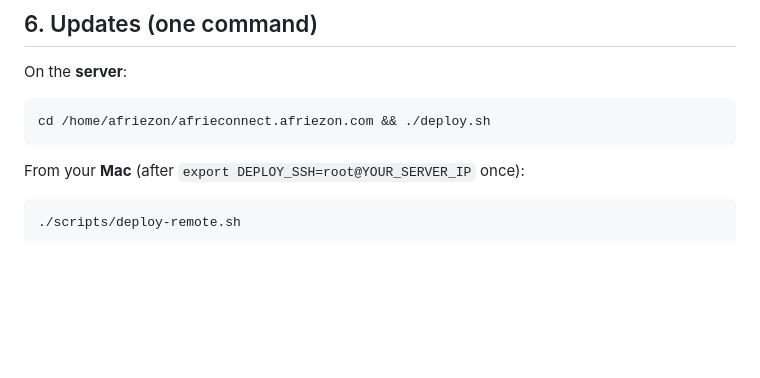
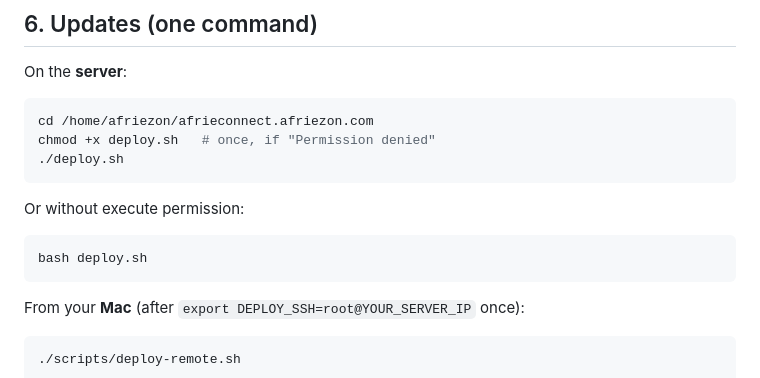
Before and after one commit to ssendisamuel/afrieconnect, a Markdown page: DEPLOY.md, the part around the change. Drawn GitHub-style; blank space fills up the shorter version.

Commit message:
Document chmod +x for deploy.sh when Permission denied on server.
Co-authored-by: Cursor <cursoragent@cursor.com>

````diff
--- a/DEPLOY.md
+++ b/DEPLOY.md
@@ -161,7 +161,15 @@ Configure Flutterwave in Admin → Payment Gateways.
 On the **server**:
 
 ```bash
-cd /home/afriezon/afrieconnect.afriezon.com && ./deploy.sh
+cd /home/afriezon/afrieconnect.afriezon.com
+chmod +x deploy.sh   # once, if "Permission denied"
+./deploy.sh
+```
+
+Or without execute permission:
+
+```bash
+bash deploy.sh
 ```
 
 From your **Mac** (after `export DEPLOY_SSH=root@YOUR_SERVER_IP` once):
````
